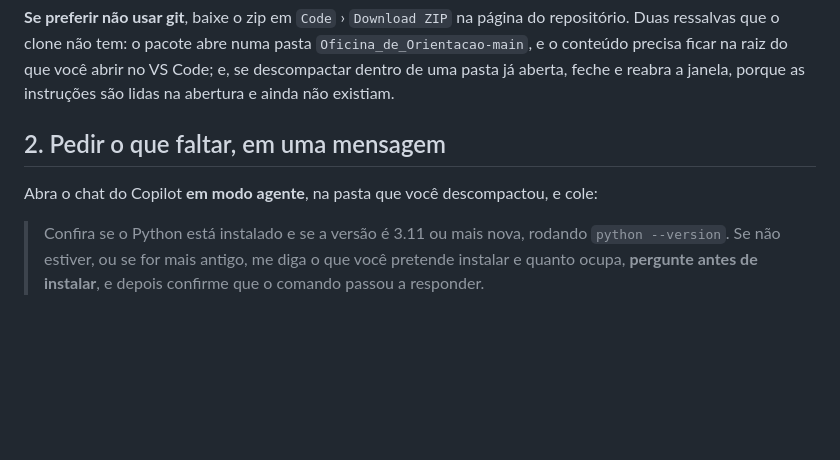
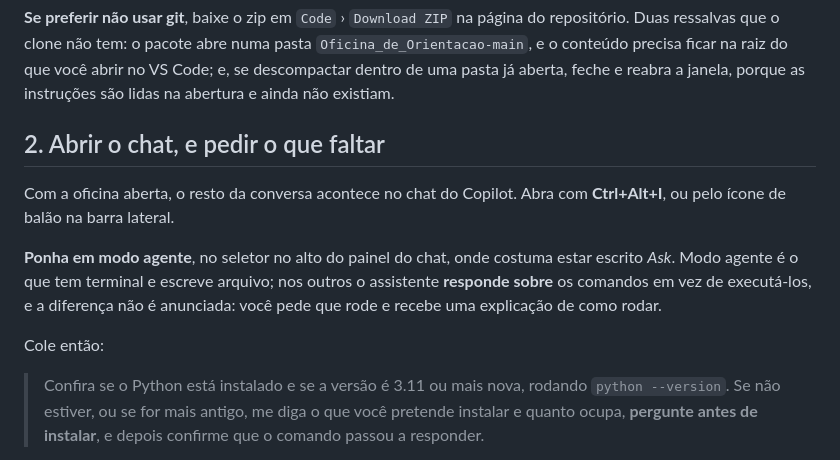
Before and after one commit to AlexandreAraujoCosta/Oficina_de_Orientacao, a Markdown page: RODAR-NO-VSCODE.md, the part around the change. Drawn GitHub-style; blank space fills up the shorter version.

Commit message:
Dizer onde fica o chat e o que e o modo agente
O roteiro pedia o chat em modo agente como se fosse obvio onde ele fica e o que
o modo significa. Modo agente e o que tem terminal e escreve arquivo; nos outros
o assistente responde sobre os comandos em vez de executa-los, e a diferenca nao
e anunciada.

Co-Authored-By: Claude Opus 5 <noreply@anthropic.com>

```diff
--- a/RODAR-NO-VSCODE.md
+++ b/RODAR-NO-VSCODE.md
@@ -67,9 +67,18 @@ repositório. Duas ressalvas que o clone não tem: o pacote abre numa pasta
 no VS Code; e, se descompactar dentro de uma pasta já aberta, feche e reabra a
 janela, porque as instruções são lidas na abertura e ainda não existiam.
 
-## 2. Pedir o que faltar, em uma mensagem
+## 2. Abrir o chat, e pedir o que faltar
 
-Abra o chat do Copilot **em modo agente**, na pasta que você descompactou, e cole:
+Com a oficina aberta, o resto da conversa acontece no chat do Copilot. Abra com
+**Ctrl+Alt+I**, ou pelo ícone de balão na barra lateral.
+
+**Ponha em modo agente**, no seletor no alto do painel do chat, onde costuma
+estar escrito *Ask*. Modo agente é o que tem terminal e escreve arquivo; nos
+outros o assistente **responde sobre** os comandos em vez de executá-los, e a
+diferença não é anunciada: você pede que rode e recebe uma explicação de como
+rodar.
+
+Cole então:
 
 > Confira se o Python está instalado e se a versão é 3.11 ou mais nova, rodando
 > `python --version`. Se não estiver, ou se for mais antigo, me diga o que você
```
